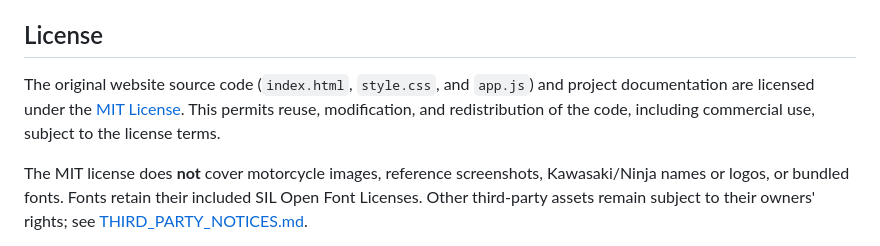
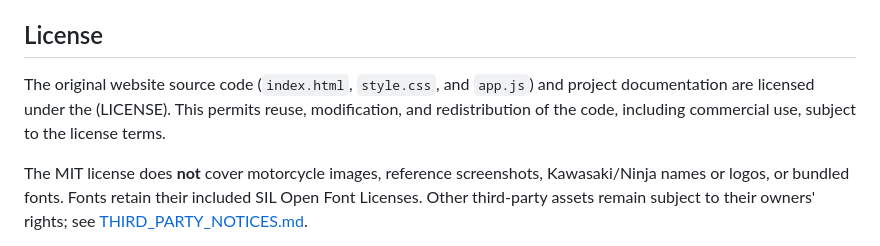
Before and after one commit to AshmitaNotFound/BIKE-SHOWCASE, a Markdown page: README.md, the part around the change. GitHub-like rendering.

```diff
--- a/README.md
+++ b/README.md
@@ -58,7 +58,7 @@ Shop, utility icons, and social icons are visual elements only. This is a design
 
 ## License
 
-The original website source code (`index.html`, `style.css`, and `app.js`) and project documentation are licensed under the [MIT License](LICENSE). This permits reuse, modification, and redistribution of the code, including commercial use, subject to the license terms.
+The original website source code (`index.html`, `style.css`, and `app.js`) and project documentation are licensed under the (LICENSE). This permits reuse, modification, and redistribution of the code, including commercial use, subject to the license terms.
 
 The MIT license does **not** cover motorcycle images, reference screenshots, Kawasaki/Ninja names or logos, or bundled fonts. Fonts retain their included SIL Open Font Licenses. Other third-party assets remain subject to their owners' rights; see [THIRD_PARTY_NOTICES.md](THIRD_PARTY_NOTICES.md).
 
```
